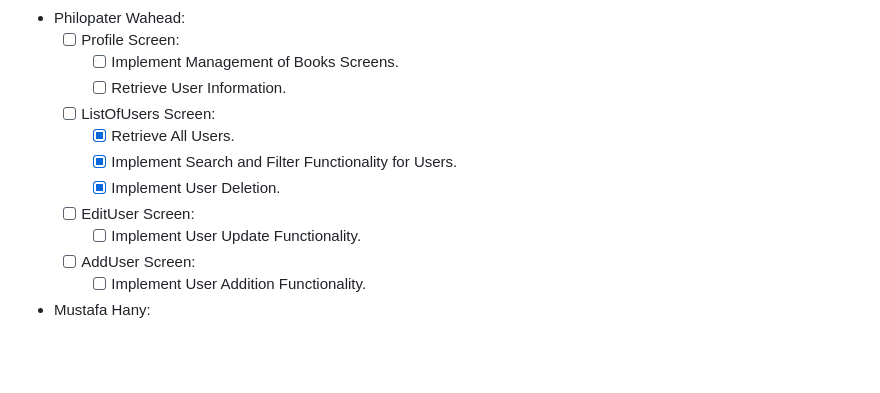
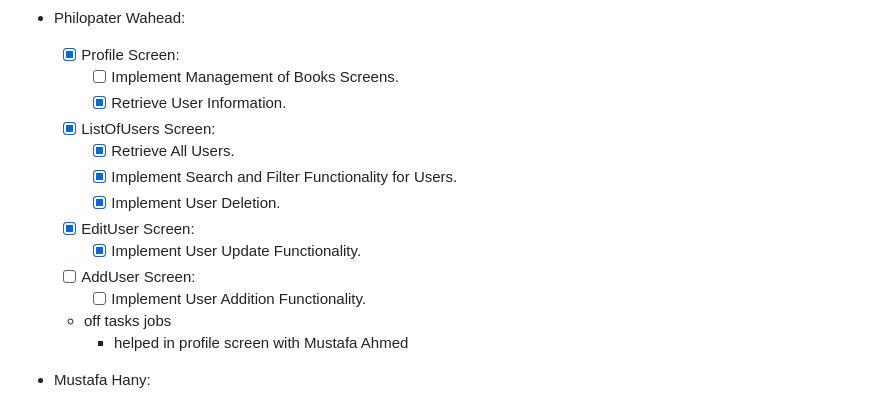
Before and after one commit to Ahmed3zzeldeen/Novel-Nest-App, a Markdown page: Readme.md, the part around the change. Rendered like a GitHub page; blank space fills up the shorter version.

Commit message:
rebased and updated readme

```diff
--- a/Readme.md
+++ b/Readme.md
@@ -121,17 +121,19 @@
     - [ ] Implement Book Addition Functionality.
 
 - Philopater Wahead:
-  - [ ] Profile Screen:
+  - [X] Profile Screen:
     - [ ] Implement Management of Books Screens.
-    - [ ] Retrieve User Information.
-  - [ ] ListOfUsers Screen:
+    - [X] Retrieve User Information.
+  - [X] ListOfUsers Screen:
     - [X] Retrieve All Users.
     - [X] Implement Search and Filter Functionality for Users.
     - [X] Implement User Deletion.
-  - [ ] EditUser Screen:
-    - [ ] Implement User Update Functionality.
+  - [X] EditUser Screen:
+    - [X] Implement User Update Functionality.
   - [ ] AddUser Screen:
     - [ ] Implement User Addition Functionality.
+  - off tasks jobs
+    - helped in profile screen with Mustafa Ahmed
 
 - Mustafa Hany:
   - [ ] Invoice Screen:
```
